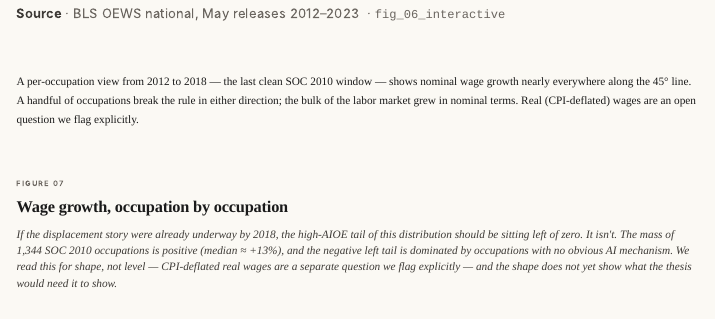
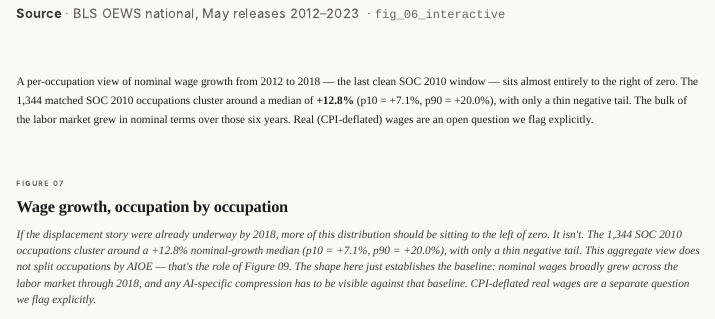
Before and after one commit to chaowei312/labor-and-ai, a Quarto document (narrative_site/index.qmd): the page in a window 1100 px wide, from 8240 px down. Rendered offline with R 4.5, knitr and Pandoc in place of Quarto, with nearby package versions.

Commit message:
final-submission
Made-with: Cursor

```diff
--- a/narrative_site/index.qmd
+++ b/narrative_site/index.qmd
@@ -239,13 +239,13 @@ format:
     </figcaption>
   </figure>
 
-  <p class="body-paragraph">A per-occupation view from 2012 to 2018 &mdash; the last clean SOC 2010 window &mdash; shows nominal wage growth nearly everywhere along the 45&deg; line. A handful of occupations break the rule in either direction; the bulk of the labor market grew in nominal terms. Real (CPI-deflated) wages are an open question we flag explicitly.</p>
+  <p class="body-paragraph">A per-occupation view of nominal wage growth from 2012 to 2018 &mdash; the last clean SOC 2010 window &mdash; sits almost entirely to the right of zero. The 1,344 matched SOC 2010 occupations cluster around a median of <strong>+12.8%</strong> (p10 = +7.1%, p90 = +20.0%), with only a thin negative tail. The bulk of the labor market grew in nominal terms over those six years. Real (CPI-deflated) wages are an open question we flag explicitly.</p>
 
   <figure class="figure-frame">
     <header class="figure-frame__head">
       <p class="figure-frame__kicker">Figure 07</p>
       <h3 class="figure-frame__title">Wage growth, occupation by occupation</h3>
-      <p class="figure-frame__deck">If the displacement story were already underway by 2018, the high-AIOE tail of this distribution should be sitting left of zero. It isn't. The mass of 1,344 SOC 2010 occupations is positive (median &asymp; +13%), and the negative left tail is dominated by occupations with no obvious AI mechanism. We read this for shape, not level &mdash; CPI-deflated real wages are a separate question we flag explicitly &mdash; and the shape does not yet show what the thesis would need it to show.</p>
+      <p class="figure-frame__deck">If the displacement story were already underway by 2018, more of this distribution should be sitting to the left of zero. It isn't. The 1,344 SOC 2010 occupations cluster around a +12.8% nominal-growth median (p10 = +7.1%, p90 = +20.0%), with only a thin negative tail. This aggregate view does not split occupations by AIOE &mdash; that's the role of Figure 09. The shape here just establishes the baseline: nominal wages broadly grew across the labor market through 2018, and any AI-specific compression has to be visible <em>against</em> that baseline. CPI-deflated real wages are a separate question we flag explicitly.</p>
     </header>
     <div class="figure-frame__chart">
       <iframe src="figs/fig_07_interactive.html?v=3"
```
